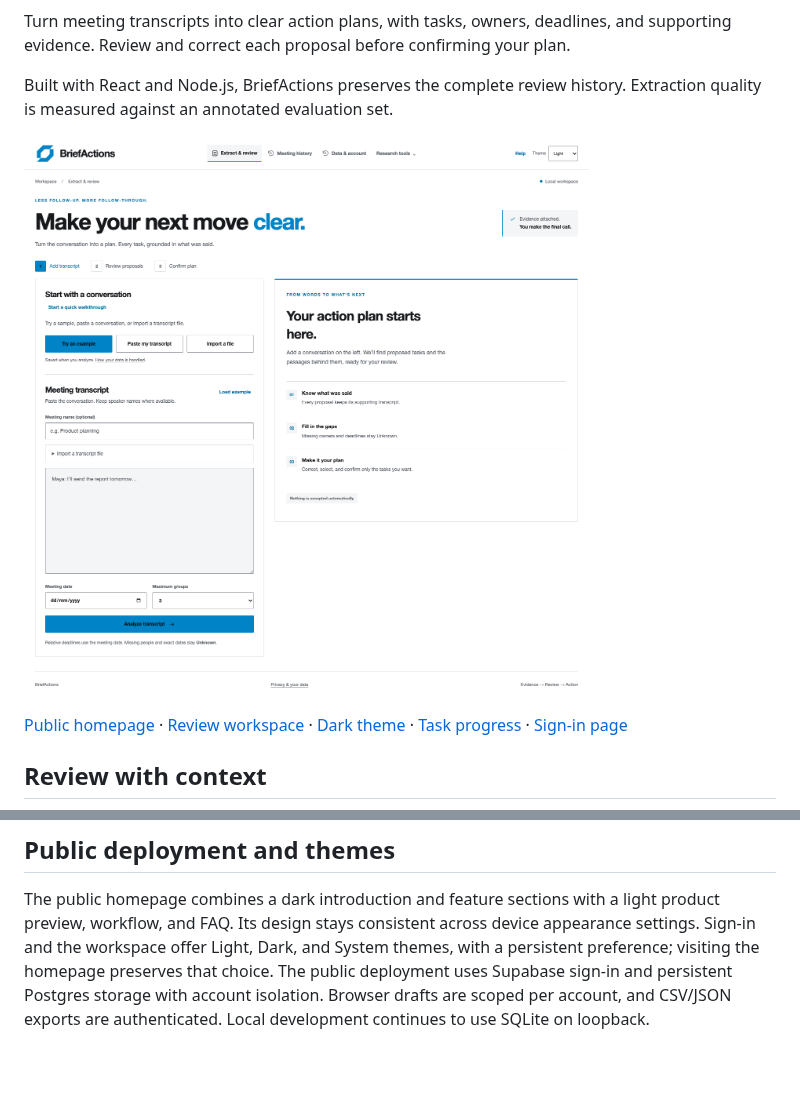
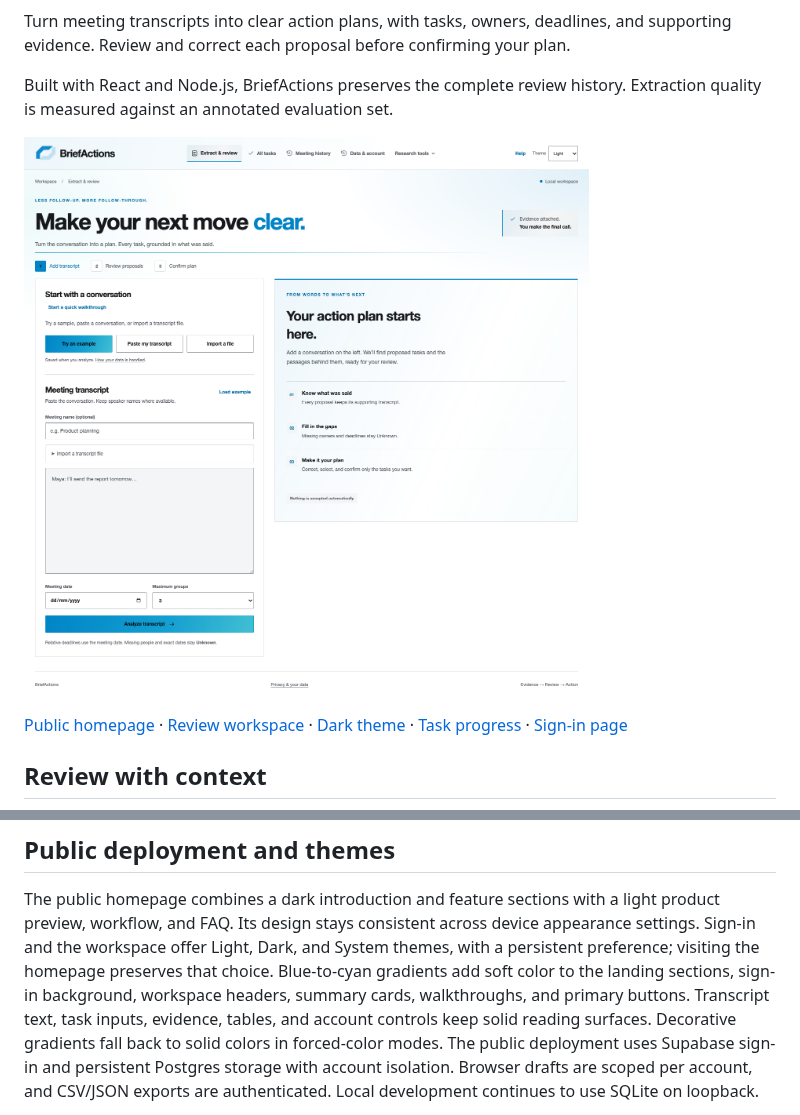
Before and after one commit to sagar-varshney/BriefActions, a Markdown page: README.md, 2 parts joined by grey strips. Drawn GitHub-style; pictures changed too: docs/screenshots/workspace-light.png; blank space fills up the shorter version.

Commit message:
Add theme-aware blue and cyan gradients across BriefActions

```diff
--- a/README.md
+++ b/README.md
@@ -179,6 +179,10 @@ The public homepage combines a dark introduction and feature sections with a lig
 product preview, workflow, and FAQ. Its design stays consistent across device
 appearance settings. Sign-in and the workspace offer Light, Dark, and System
 themes, with a persistent preference; visiting the homepage preserves that choice.
+Blue-to-cyan gradients add soft color to the landing sections, sign-in background,
+workspace headers, summary cards, walkthroughs, and primary buttons. Transcript
+text, task inputs, evidence, tables, and account controls keep solid reading
+surfaces. Decorative gradients fall back to solid colors in forced-color modes.
 The public deployment uses Supabase sign-in and persistent Postgres storage with
 account isolation. Browser drafts are scoped per account, and CSV/JSON exports
 are authenticated. Local development continues to use SQLite on loopback.
```
Also changed, not shown: docs/screenshots/review-dark.png, docs/screenshots/review-light.png, docs/screenshots/sign-in-light.png, 4 other files.
